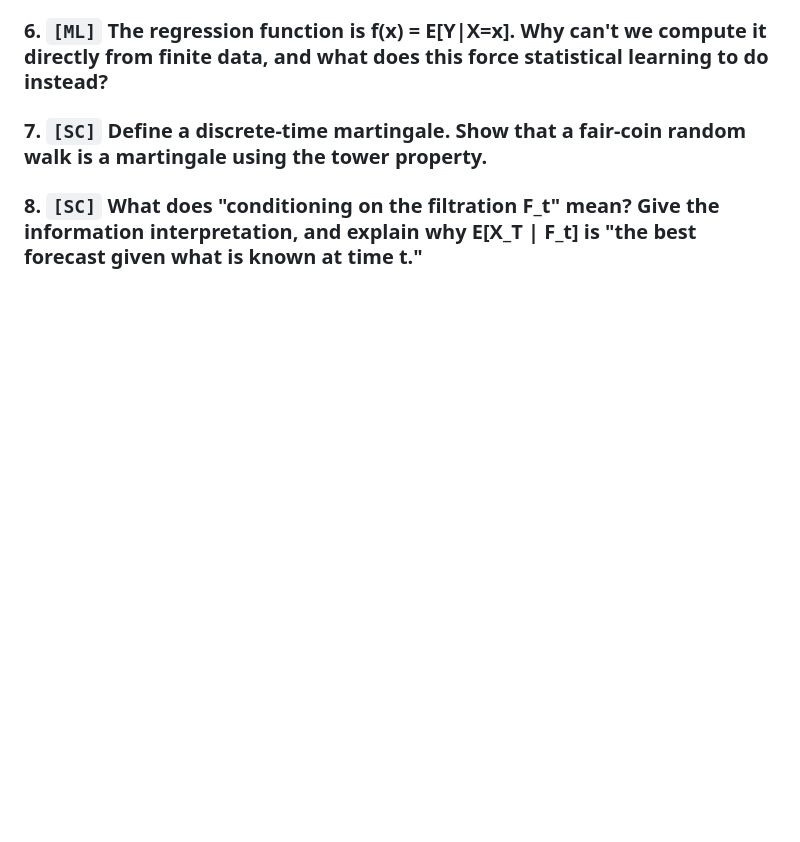
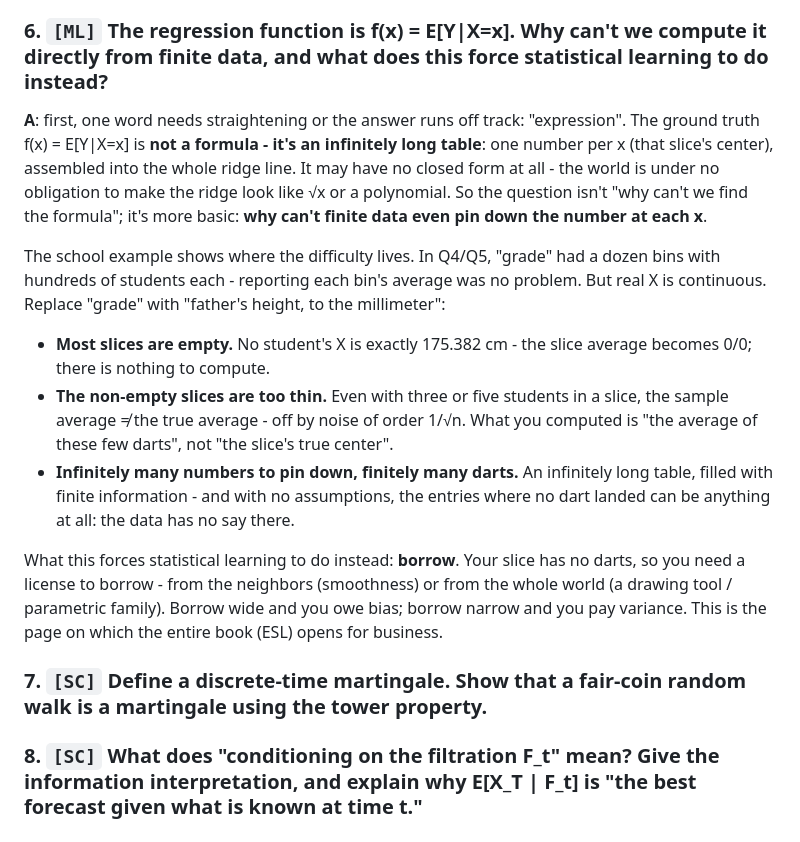
Before and after one commit to zhnzhang61/cs-resources, a Markdown page: Notes Basic.md, the part around the change. Drawn GitHub-style; blank space fills up the shorter version.

Commit message:
Notes Basic §1.6: answer for why the regression function can't be computed from finite data
English translation of the millimeter-grades explanation: the ground
truth is an infinitely long table (one number per slice), not a
formula and possibly without one; three difficulties (empty slices =
0/0, thin slices = 1/√n noise, infinitely many entries vs finitely
many darts with no say where none landed); what learning does instead
is borrow under a license - neighbors (smoothness) or the whole world
(parametric family) - trading bias against variance.

Co-Authored-By: Claude Fable 5 <noreply@anthropic.com>

```diff
--- a/Notes Basic.md
+++ b/Notes Basic.md
@@ -166,6 +166,16 @@ Note: #5 and #6 are a pair — #5 is how to convert between distributions (likel
    Background, two lines: Galton could see both spreads in his 1886 father-son table - the scatter inside each row and the climb of the row medians - but had no quantity that adds. Fisher coined the very word "variance" in 1918 **because** standard deviations don't add and squares do, then ran this identity as an accounting system on farm-trial data: ANOVA is literally this equation applied to yield numbers, and the F-test asks whether the between-group account is too large to be luck.
 
 ### 6. `[ML]` The regression function is f(x) = E[Y|X=x]. Why can't we compute it directly from finite data, and what does this force statistical learning to do instead?
+
+   **A**: first, one word needs straightening or the answer runs off track: "expression". The ground truth f(x) = E[Y|X=x] is **not a formula - it's an infinitely long table**: one number per x (that slice's center), assembled into the whole ridge line. It may have no closed form at all - the world is under no obligation to make the ridge look like √x or a polynomial. So the question isn't "why can't we find the formula"; it's more basic: **why can't finite data even pin down the number at each x**.
+
+   The school example shows where the difficulty lives. In Q4/Q5, "grade" had a dozen bins with hundreds of students each - reporting each bin's average was no problem. But real X is continuous. Replace "grade" with "father's height, to the millimeter":
+
+   - **Most slices are empty.** No student's X is exactly 175.382 cm - the slice average becomes 0/0; there is nothing to compute.
+   - **The non-empty slices are too thin.** Even with three or five students in a slice, the sample average ≠ the true average - off by noise of order 1/√n. What you computed is "the average of these few darts", not "the slice's true center".
+   - **Infinitely many numbers to pin down, finitely many darts.** An infinitely long table, filled with finite information - and with no assumptions, the entries where no dart landed can be anything at all: the data has no say there.
+
+   What this forces statistical learning to do instead: **borrow**. Your slice has no darts, so you need a license to borrow - from the neighbors (smoothness) or from the whole world (a drawing tool / parametric family). Borrow wide and you owe bias; borrow narrow and you pay variance. This is the page on which the entire book (ESL) opens for business.
 
 ### 7. `[SC]` Define a discrete-time martingale. Show that a fair-coin random walk is a martingale using the tower property.
 
```
